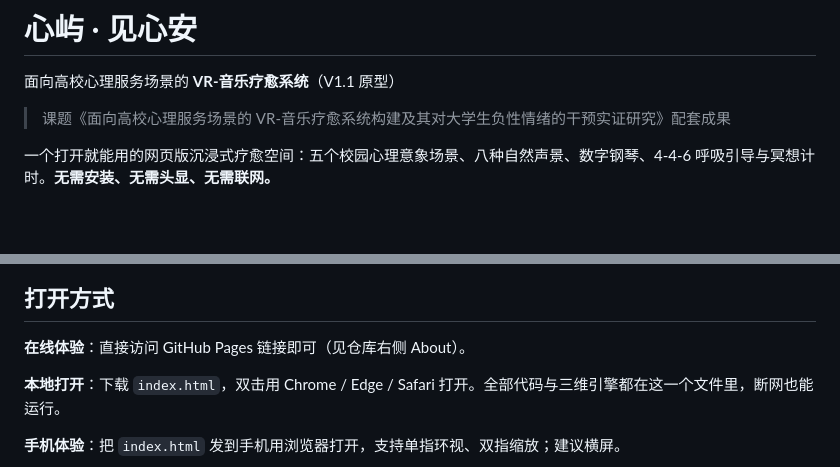
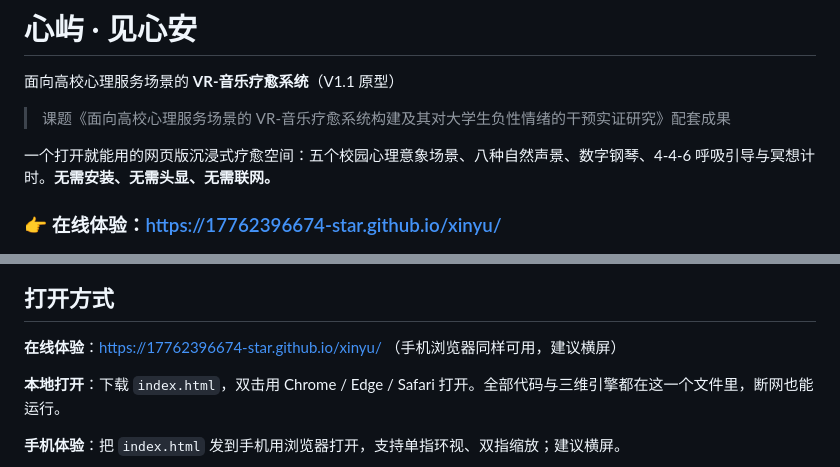
Before and after one commit to 17762396674-star/xinyu, a Markdown page: README.md, 2 parts joined by grey strips. Rendered like a GitHub page; blank space fills up the shorter version.

Commit message:
README 补充在线体验链接

```diff
--- a/README.md
+++ b/README.md
@@ -5,6 +5,8 @@
 > 课题《面向高校心理服务场景的 VR-音乐疗愈系统构建及其对大学生负性情绪的干预实证研究》配套成果
 
 一个打开就能用的网页版沉浸式疗愈空间：五个校园心理意象场景、八种自然声景、数字钢琴、4-4-6 呼吸引导与冥想计时。**无需安装、无需头显、无需联网。**
+
+### 👉 在线体验：<https://17762396674-star.github.io/xinyu/>
 
 ![首页](assets/01-start.png)
 
@@ -30,7 +32,7 @@
 
 ## 打开方式
 
-**在线体验**：直接访问 GitHub Pages 链接即可（见仓库右侧 About）。
+**在线体验**：<https://17762396674-star.github.io/xinyu/> （手机浏览器同样可用，建议横屏）
 
 **本地打开**：下载 `index.html`，双击用 Chrome / Edge / Safari 打开。全部代码与三维引擎都在这一个文件里，断网也能运行。
 
```
